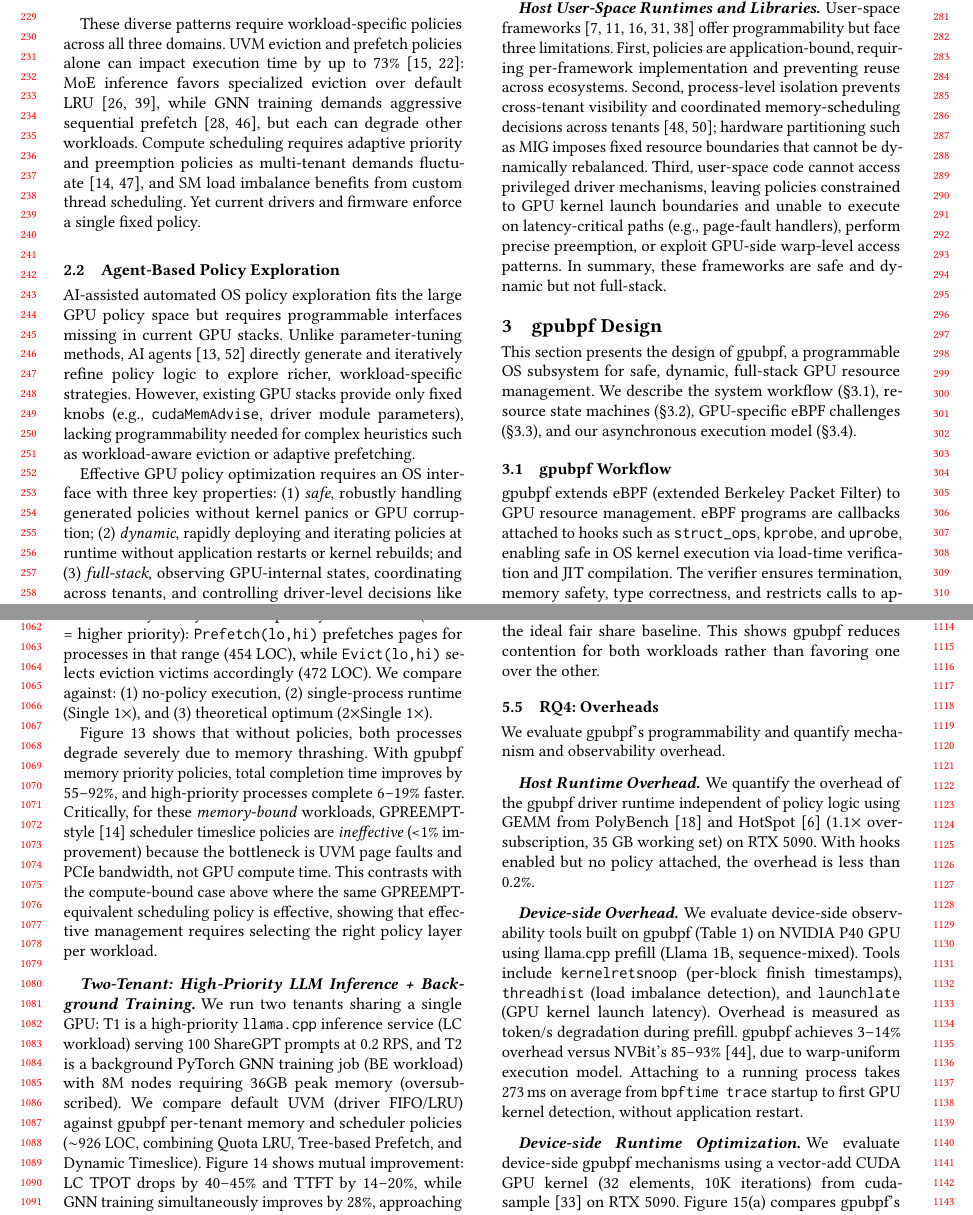
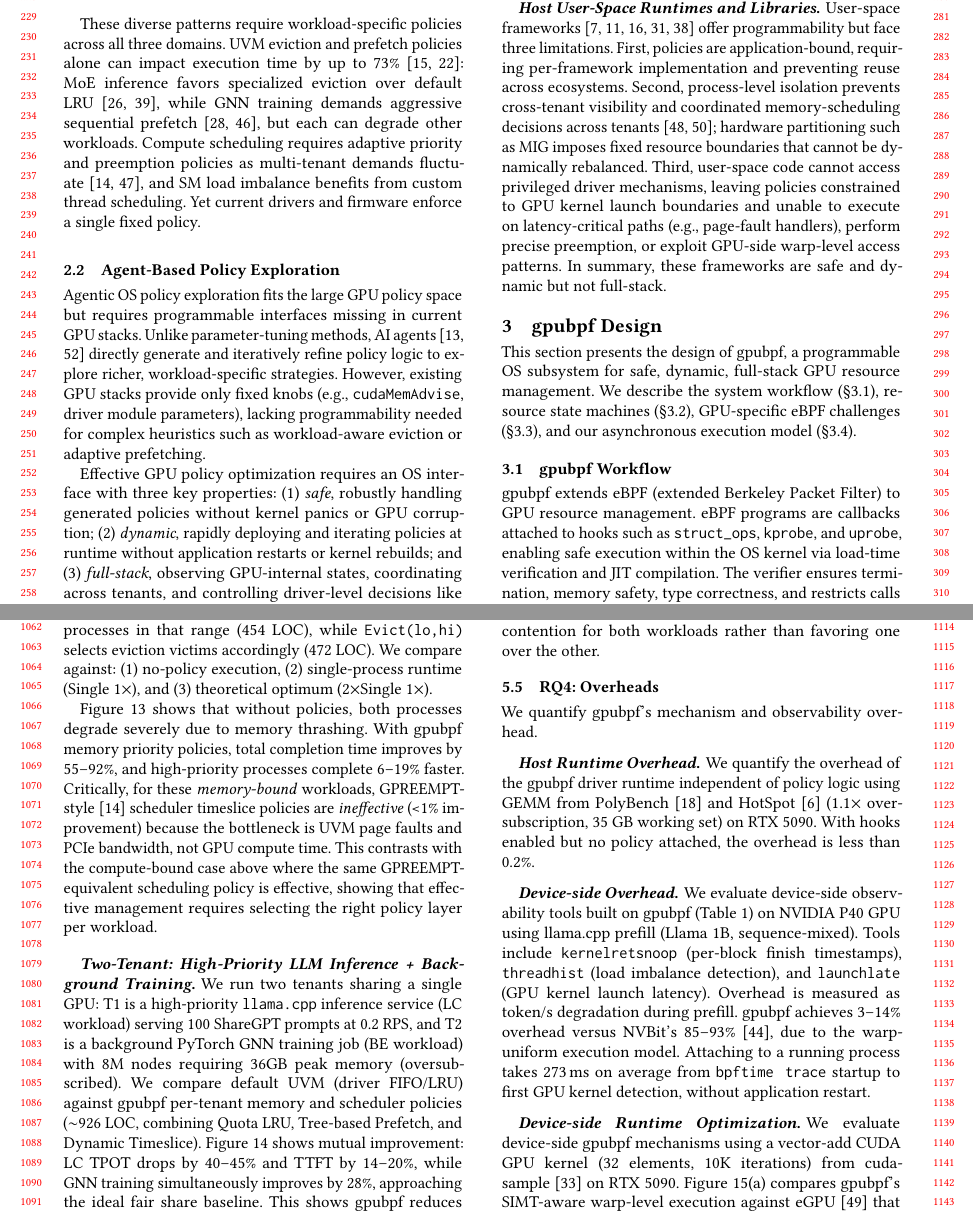
Before and after one commit to yunwei37/gpu-ext-paper, a LaTeX paper (main.tex, which reads tex/background.tex, tex/design.tex, tex/eval.tex): two parts of pages 3 and 11 of 14, joined at a grey line, cut so that both start at the same text. Compiled offline with pdfLaTeX.

Commit message:
Refactor background, design, and evaluation sections for improved clarity and consistency in GPU resource management discussions, enhancing technical descriptions and readability.

```diff
--- a/tex/background.tex
+++ b/tex/background.tex
@@ -36,7 +36,7 @@ These diverse patterns require workload-specific policies across all three domai
 \subsection{Agent-Based Policy Exploration}
 \label{sec:motivation-agent}
 
-AI-assisted automated OS policy exploration fits the large GPU policy space but requires programmable interfaces missing in current GPU stacks. Unlike parameter-tuning methods, AI agents~\cite{dwivedula2025policysmith,zheng2025schedcp} directly generate and iteratively refine policy logic to explore richer, workload-specific strategies. However, existing GPU stacks provide only fixed knobs (e.g., \texttt{cudaMemAdvise}, driver module parameters), lacking programmability needed for complex heuristics such as workload-aware eviction or adaptive prefetching.
+Agentic OS policy exploration fits the large GPU policy space but requires programmable interfaces missing in current GPU stacks. Unlike parameter-tuning methods, AI agents~\cite{dwivedula2025policysmith,zheng2025schedcp} directly generate and iteratively refine policy logic to explore richer, workload-specific strategies. However, existing GPU stacks provide only fixed knobs (e.g., \texttt{cudaMemAdvise}, driver module parameters), lacking programmability needed for complex heuristics such as workload-aware eviction or adaptive prefetching.
 
 Effective GPU policy optimization requires an OS interface with three key properties: (1) \emph{safe}, robustly handling generated policies without kernel panics or GPU corruption; (2) \emph{dynamic}, rapidly deploying and iterating policies at runtime without application restarts or kernel rebuilds; and (3) \emph{full-stack}, observing GPU-internal states, coordinating across tenants, and controlling driver-level decisions like eviction and fault-path prefetching.
 
--- a/tex/design.tex
+++ b/tex/design.tex
@@ -7,7 +7,7 @@ This section presents the design of \sys{}, a programmable OS subsystem for safe
 \subsection{\sys{} Workflow}
 \label{sec:workflow}
 
-\sys{} extends eBPF (extended Berkeley Packet Filter) to GPU resource management. eBPF programs are callbacks attached to hooks such as \texttt{struct\_ops}, \texttt{kprobe}, and \texttt{uprobe}, enabling safe in OS kernel execution via load-time verification and JIT compilation. The verifier ensures termination, memory safety, type correctness, and restricts calls to approved helpers and kfuncs (OS kernel functions). As shown in Figure~\ref{fig:system-design}, \sys{} extends this pipeline to GPUs: policies build and load with standard eBPF tools, contain both host and device components, run across the host driver and GPU, are verified with SIMT-aware checks (\S\ref{sec:verification}), JIT-compiled to CPU or GPU code (e.g., PTX), use cross-layer maps, and are dynamically installed via OS kernel hooks and DBI without application or driver restarts.
+\sys{} extends eBPF (extended Berkeley Packet Filter) to GPU resource management. eBPF programs are callbacks attached to hooks such as \texttt{struct\_ops}, \texttt{kprobe}, and \texttt{uprobe}, enabling safe execution within the OS kernel via load-time verification and JIT compilation. The verifier ensures termination, memory safety, type correctness, and restricts calls to approved helpers and kfuncs (OS kernel functions). As shown in Figure~\ref{fig:system-design}, \sys{} extends this pipeline to GPUs: policies build and load with standard eBPF tools, contain both host and device components, run across the host driver and GPU, are verified with SIMT-aware checks (\S\ref{sec:verification}), JIT-compiled to CPU or GPU code (e.g., PTX), use cross-layer maps, and are dynamically installed via OS kernel hooks and DBI without application or driver restarts.
 
 \begin{figure}
 \centering
--- a/tex/eval.tex
+++ b/tex/eval.tex
@@ -153,7 +153,7 @@ We run two tenants sharing a single GPU: T1 is a high-priority \texttt{llama.cpp
 
 \subsection{RQ4: Overheads}
 
-We evaluate \sys's programmability and quantify mechanism and observability overhead.
+We quantify \sys's mechanism and observability overhead.
 
 
 %\paragraph{Policy Building Blocks.}
@@ -192,7 +192,7 @@ LatencyBudget (CLC) & Scheduling Block & Device & 19 \\
 % \paragraph{Device Verification.} Across 18 GPU programs, the SIMT-aware verifier accepts 13 and correctly rejects 5 unsafe cases (lane-varying branches, non-uniform atomics, varying map-update keys).
 
 \paragraph{Device-side Overhead.}
-We evaluate device-side observability tools built on \sys (\Cref{tab:obs-overhead}) on NVIDIA P40 GPU using llama.cpp prefill (Llama 1B, sequence-mixed). Tools include \texttt{kernel\-ret\-snoop} (per-block finish timestamps), \texttt{thread\-hist} (load imbalance detection), and \texttt{launch\-late} (GPU kernel launch latency). Overhead is measured as token/s degradation during prefill. \sys achieves 3--14\% overhead versus NVBit's 85--93\%~\cite{villa2019nvbit}, due to warp-uniform execution model. Attaching to a running process takes 273\,ms on average from \texttt{bpftime trace} startup to first GPU kernel detection, without application restart.
+We evaluate device-side observability tools built on \sys (\Cref{tab:obs-overhead}) on NVIDIA P40 GPU using llama.cpp prefill (Llama 1B, sequence-mixed). Tools include \texttt{kernel\-ret\-snoop} (per-block finish timestamps), \texttt{thread\-hist} (load imbalance detection), and \texttt{launch\-late} (GPU kernel launch latency). Overhead is measured as token/s degradation during prefill. \sys achieves 3--14\% overhead versus NVBit's 85--93\%~\cite{villa2019nvbit}, due to the warp-uniform execution model. Attaching to a running process takes 273\,ms on average from \texttt{bpftime trace} startup to first GPU kernel detection, without application restart.
 
 % \texttt{gpu\_sched\_trace}, \texttt{prefetch\_trace}, and \texttt{eviction\_trace} provide host-side observability for scheduling and memory management policies (\Cref{tab:obs-overhead}).
 \begin{table}[t]
```
Also changed, not shown: tex/design.tex (4 more changed lines), tex/eval.tex (4 more changed lines).
